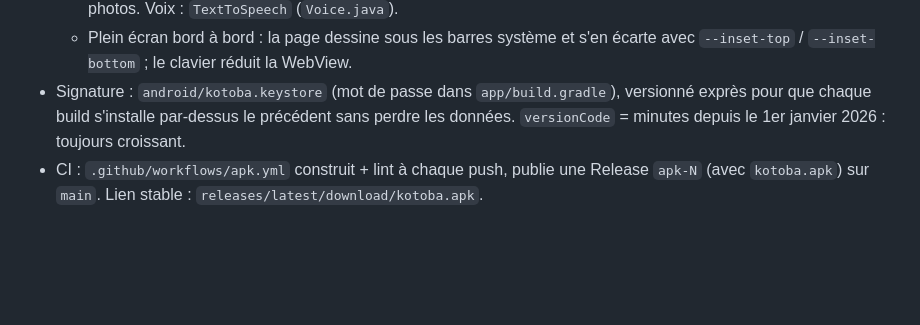
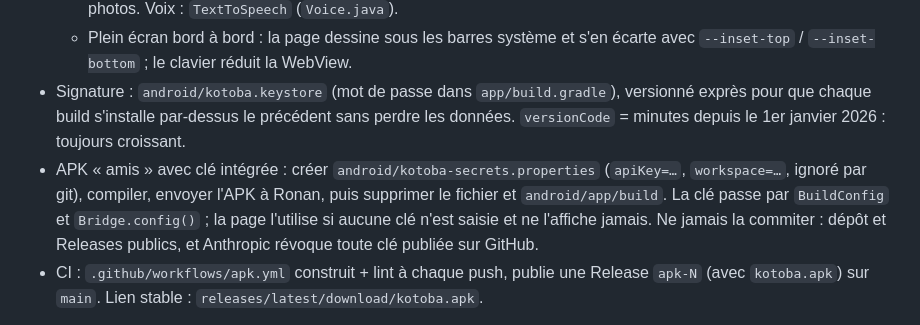
Before and after one commit to PrittStreet/kotoba, a Markdown page: CLAUDE.md, the part around the change. Drawn GitHub-style; blank space fills up the shorter version.

Commit message:
CLAUDE.md : APK « amis » avec clé intégrée
Co-Authored-By: Claude Opus 5.5 <noreply@anthropic.com>
Claude-Session: https://claude.ai/code/session_0148xJKvdsUXJPG4eZqJQM3i

```diff
--- a/CLAUDE.md
+++ b/CLAUDE.md
@@ -50,6 +50,11 @@ la version autonome passe par une **clé API Anthropic**, facturée à l'usage,
 - Signature : `android/kotoba.keystore` (mot de passe dans `app/build.gradle`), versionné exprès
   pour que chaque build s'installe par-dessus le précédent sans perdre les données.
   `versionCode` = minutes depuis le 1er janvier 2026 : toujours croissant.
+- APK « amis » avec clé intégrée : créer `android/kotoba-secrets.properties` (`apiKey=…`,
+  `workspace=…`, ignoré par git), compiler, envoyer l'APK à Ronan, puis supprimer le fichier et
+  `android/app/build`. La clé passe par `BuildConfig` et `Bridge.config()` ; la page l'utilise si
+  aucune clé n'est saisie et ne l'affiche jamais. Ne jamais la commiter : dépôt et Releases publics,
+  et Anthropic révoque toute clé publiée sur GitHub.
 - CI : `.github/workflows/apk.yml` construit + lint à chaque push, publie une Release `apk-N`
   (avec `kotoba.apk`) sur `main`. Lien stable : `releases/latest/download/kotoba.apk`.
 
```
